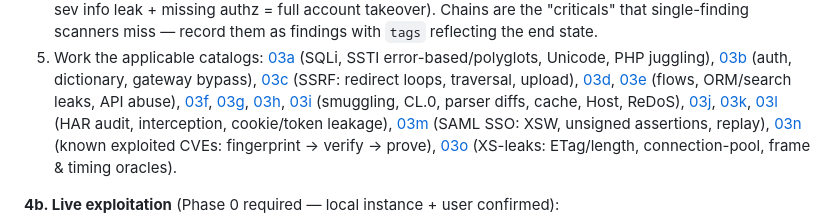
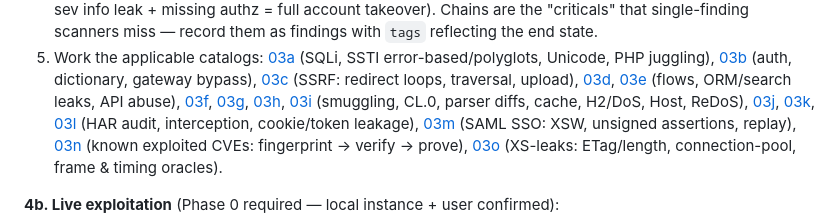
Before and after one commit to deepraj21/fsociety, a Markdown page: skills/mr-robot/SKILL.md, the part around the change. Drawn GitHub-style.

```diff
--- a/skills/mr-robot/SKILL.md
+++ b/skills/mr-robot/SKILL.md
@@ -195,7 +195,7 @@ severity first:
    [03c](references/03c-ssrf-access-file.md) (SSRF: redirect loops, traversal, upload), [03d](references/03d-supply-chain-backdoors.md),
    [03e](references/03e-business-logic.md) (flows, ORM/search leaks, API abuse), [03f](references/03f-llm-agentic.md),
    [03g](references/03g-config-crypto-misc.md), [03h](references/03h-memory-safety.md),
-   [03i](references/03i-http-protocol.md) (smuggling, CL.0, parser diffs, cache, Host, ReDoS),
+   [03i](references/03i-http-protocol.md) (smuggling, CL.0, parser diffs, cache, H2/DoS, Host, ReDoS),
    [03j](references/03j-graphql-websocket.md), [03k](references/03k-oauth-oidc.md),
    [03l](references/03l-traffic-interception.md) (HAR audit, interception, cookie/token leakage),
    [03m](references/03m-saml-federation.md) (SAML SSO: XSW, unsigned assertions, replay),
```
Also changed, not shown: README.md (+1 -1 lines), 1 other file.
